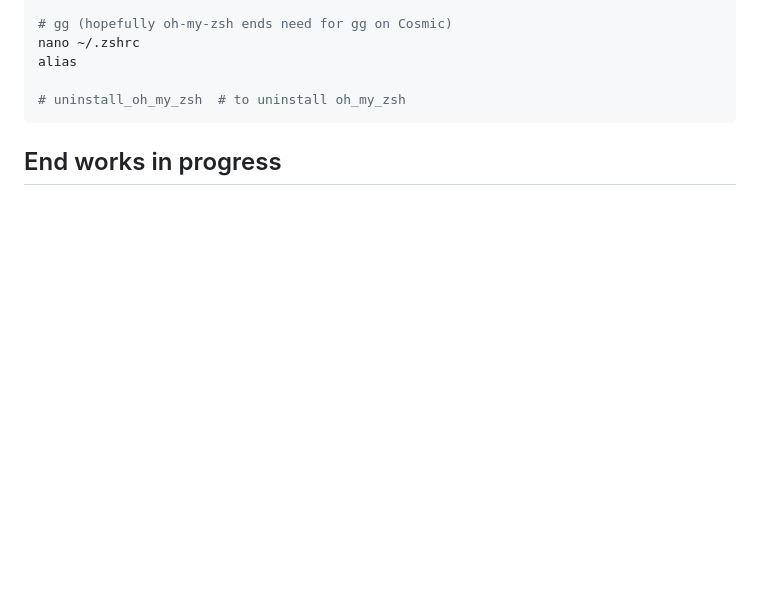
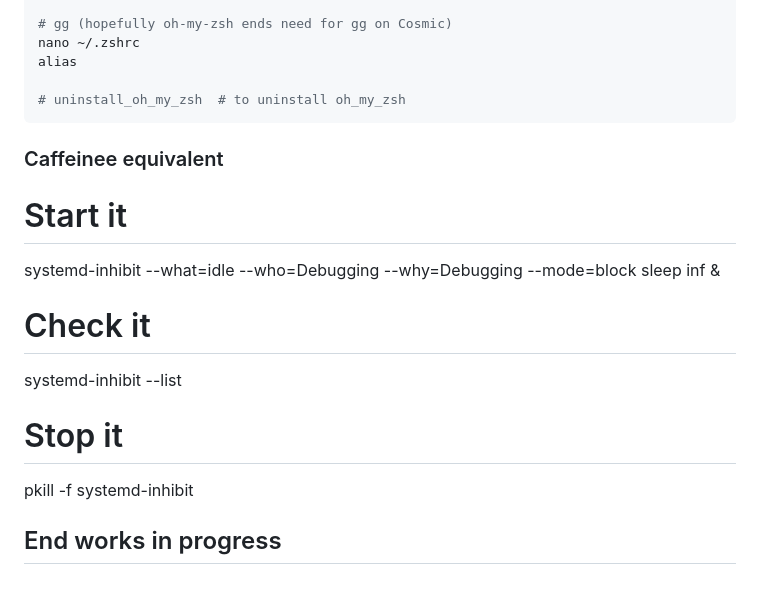
Before and after one commit to davegutz/myComputer, a Markdown page: INSTALL_24.04_PopOS_Dual_Boot.md, the part around the change. Rendered like a GitHub page; blank space fills up the shorter version.

````diff
--- a/INSTALL_24.04_PopOS_Dual_Boot.md
+++ b/INSTALL_24.04_PopOS_Dual_Boot.md
@@ -713,5 +713,18 @@ alias
 # uninstall_oh_my_zsh  # to uninstall oh_my_zsh
 ```
 
+### Caffeinee equivalent
+
+# Start it
+systemd-inhibit --what=idle --who=Debugging --why=Debugging --mode=block sleep inf &
+
+# Check it
+systemd-inhibit --list
+
+# Stop it
+pkill -f systemd-inhibit
+
+
+
 
 ## End works in progress
````
